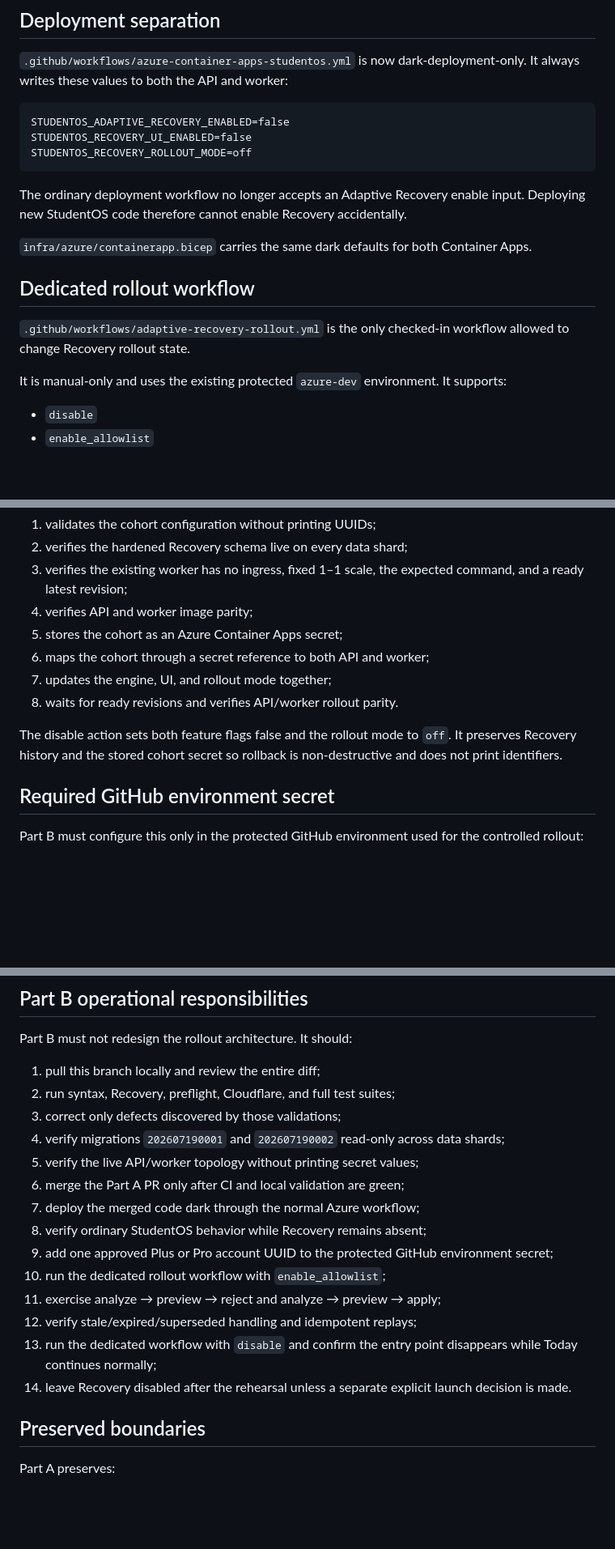
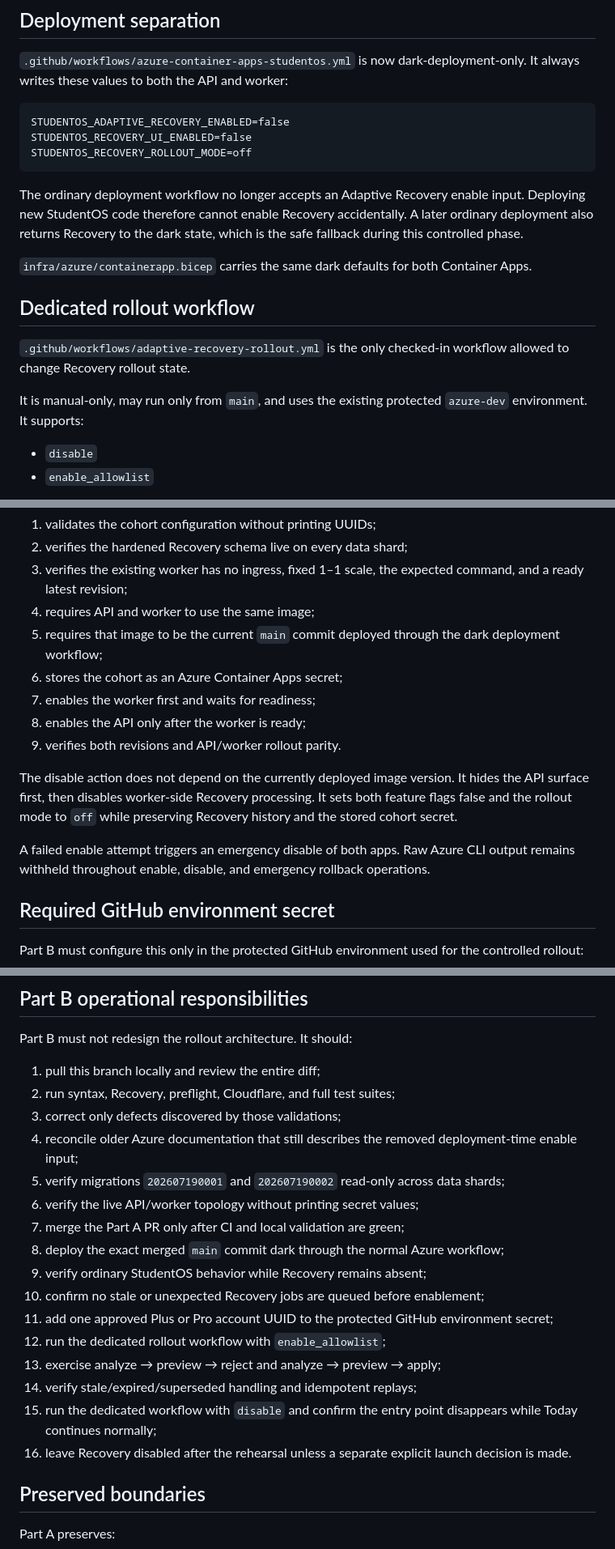
Before and after one commit to itshim998/StudentOS, a Markdown page: docs/roadmaps/PASS37_2_PART_A_CONTROLLED_RECOVERY_ROLLOUT.md, 3 parts joined by grey strips. Shown at 81% size. GitHub-like rendering; blank space fills up the shorter version.

Commit message:
docs: document recovery rollout image and rollback gates

````diff
--- a/docs/roadmaps/PASS37_2_PART_A_CONTROLLED_RECOVERY_ROLLOUT.md
+++ b/docs/roadmaps/PASS37_2_PART_A_CONTROLLED_RECOVERY_ROLLOUT.md
@@ -51,7 +51,7 @@ STUDENTOS_RECOVERY_UI_ENABLED=false
 STUDENTOS_RECOVERY_ROLLOUT_MODE=off
 ```
 
-The ordinary deployment workflow no longer accepts an Adaptive Recovery enable input. Deploying new StudentOS code therefore cannot enable Recovery accidentally.
+The ordinary deployment workflow no longer accepts an Adaptive Recovery enable input. Deploying new StudentOS code therefore cannot enable Recovery accidentally. A later ordinary deployment also returns Recovery to the dark state, which is the safe fallback during this controlled phase.
 
 `infra/azure/containerapp.bicep` carries the same dark defaults for both Container Apps.
 
@@ -59,7 +59,7 @@ The ordinary deployment workflow no longer accepts an Adaptive Recovery enable i
 
 `.github/workflows/adaptive-recovery-rollout.yml` is the only checked-in workflow allowed to change Recovery rollout state.
 
-It is manual-only and uses the existing protected `azure-dev` environment. It supports:
+It is manual-only, may run only from `main`, and uses the existing protected `azure-dev` environment. It supports:
 
 - `disable`
 - `enable_allowlist`
@@ -76,13 +76,16 @@ Before allowlist enablement, the workflow:
 1. validates the cohort configuration without printing UUIDs;
 2. verifies the hardened Recovery schema live on every data shard;
 3. verifies the existing worker has no ingress, fixed 1–1 scale, the expected command, and a ready latest revision;
-4. verifies API and worker image parity;
-5. stores the cohort as an Azure Container Apps secret;
-6. maps the cohort through a secret reference to both API and worker;
-7. updates the engine, UI, and rollout mode together;
-8. waits for ready revisions and verifies API/worker rollout parity.
+4. requires API and worker to use the same image;
+5. requires that image to be the current `main` commit deployed through the dark deployment workflow;
+6. stores the cohort as an Azure Container Apps secret;
+7. enables the worker first and waits for readiness;
+8. enables the API only after the worker is ready;
+9. verifies both revisions and API/worker rollout parity.
 
-The disable action sets both feature flags false and the rollout mode to `off`. It preserves Recovery history and the stored cohort secret so rollback is non-destructive and does not print identifiers.
+The disable action does not depend on the currently deployed image version. It hides the API surface first, then disables worker-side Recovery processing. It sets both feature flags false and the rollout mode to `off` while preserving Recovery history and the stored cohort secret.
+
+A failed enable attempt triggers an emergency disable of both apps. Raw Azure CLI output remains withheld throughout enable, disable, and emergency rollback operations.
 
 ## Required GitHub environment secret
 
@@ -146,17 +152,19 @@ Part B must not redesign the rollout architecture. It should:
 1. pull this branch locally and review the entire diff;
 2. run syntax, Recovery, preflight, Cloudflare, and full test suites;
 3. correct only defects discovered by those validations;
-4. verify migrations `202607190001` and `202607190002` read-only across data shards;
-5. verify the live API/worker topology without printing secret values;
-6. merge the Part A PR only after CI and local validation are green;
-7. deploy the merged code dark through the normal Azure workflow;
-8. verify ordinary StudentOS behavior while Recovery remains absent;
-9. add one approved Plus or Pro account UUID to the protected GitHub environment secret;
-10. run the dedicated rollout workflow with `enable_allowlist`;
-11. exercise analyze → preview → reject and analyze → preview → apply;
-12. verify stale/expired/superseded handling and idempotent replays;
-13. run the dedicated workflow with `disable` and confirm the entry point disappears while Today continues normally;
-14. leave Recovery disabled after the rehearsal unless a separate explicit launch decision is made.
+4. reconcile older Azure documentation that still describes the removed deployment-time enable input;
+5. verify migrations `202607190001` and `202607190002` read-only across data shards;
+6. verify the live API/worker topology without printing secret values;
+7. merge the Part A PR only after CI and local validation are green;
+8. deploy the exact merged `main` commit dark through the normal Azure workflow;
+9. verify ordinary StudentOS behavior while Recovery remains absent;
+10. confirm no stale or unexpected Recovery jobs are queued before enablement;
+11. add one approved Plus or Pro account UUID to the protected GitHub environment secret;
+12. run the dedicated rollout workflow with `enable_allowlist`;
+13. exercise analyze → preview → reject and analyze → preview → apply;
+14. verify stale/expired/superseded handling and idempotent replays;
+15. run the dedicated workflow with `disable` and confirm the entry point disappears while Today continues normally;
+16. leave Recovery disabled after the rehearsal unless a separate explicit launch decision is made.
 
 ## Preserved boundaries
 
````
Also changed, not shown: other parts of docs/roadmaps/PASS37_2_PART_A_CONTROLLED_RECOVERY_ROLLOUT.md (+3 -0 lines).
